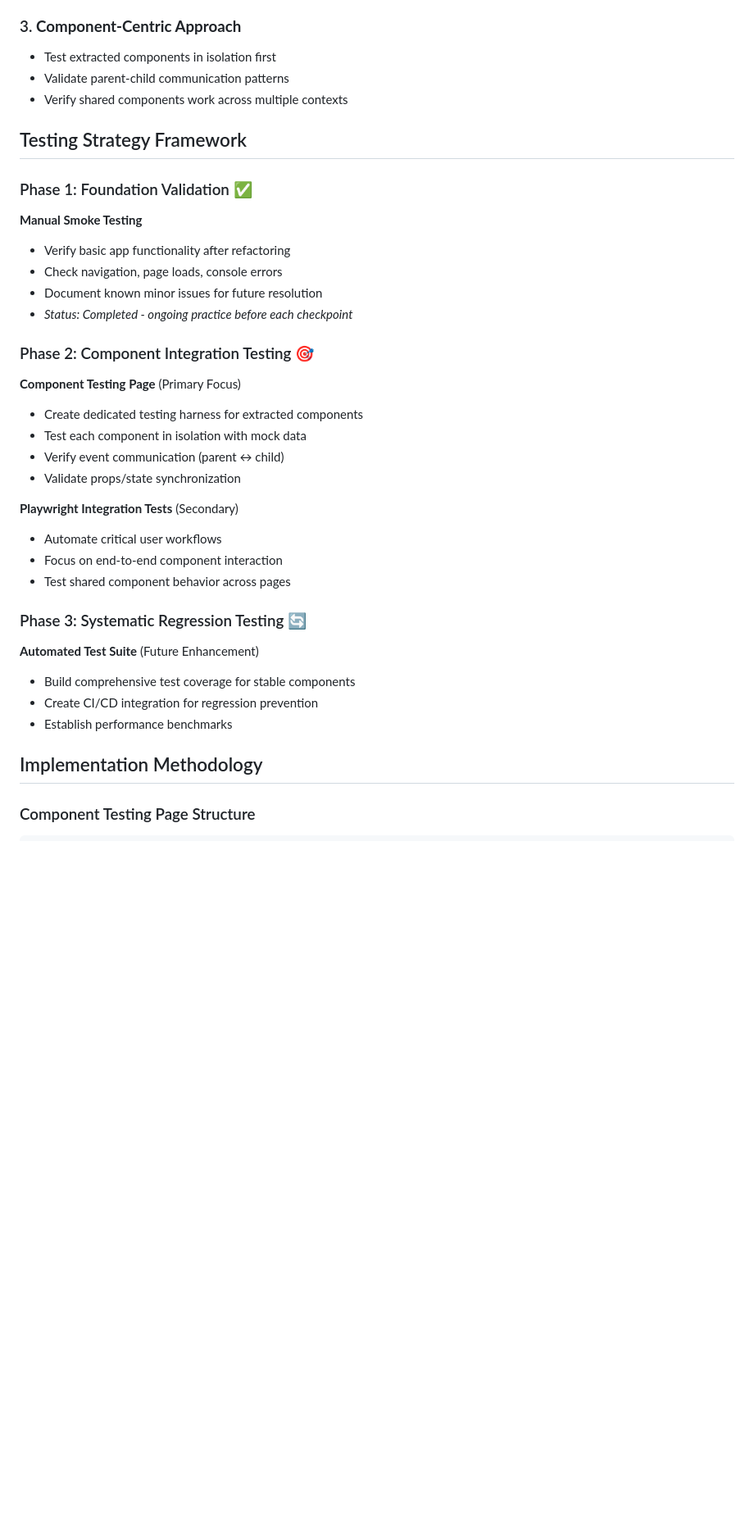
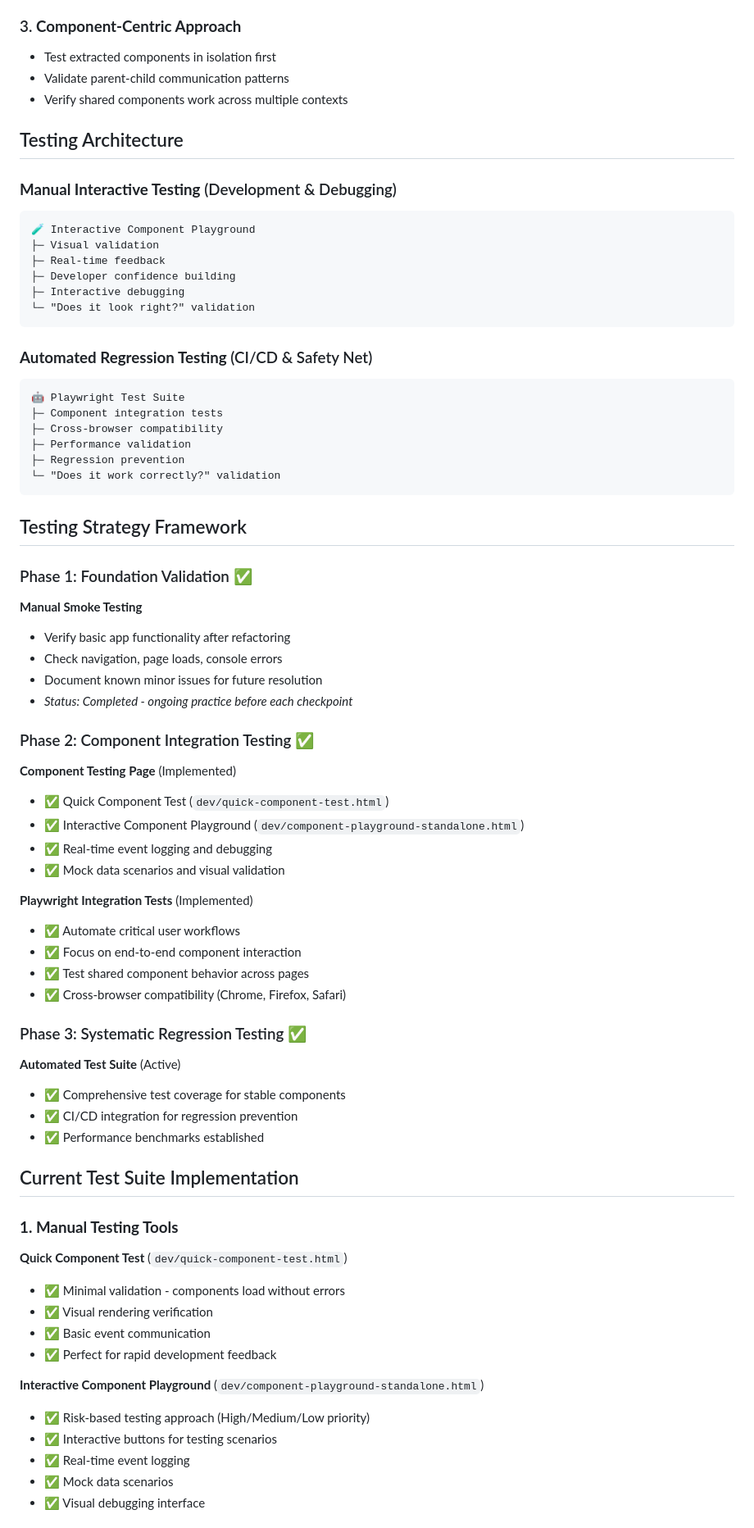
Before and after one commit to datafundamentals/df, a Markdown page: docs/CODING_TEST_METHODOLOGY.md, the part around the change printed below. Shown: that part at 82% size. Drawn GitHub-style; blank space fills up the shorter version.

````diff
--- a/docs/CODING_TEST_METHODOLOGY.md
+++ b/docs/CODING_TEST_METHODOLOGY.md
@@ -23,6 +53,28 @@ This methodology establishes a practical, incremental testing approach for valid
 - Validate parent-child communication patterns
 - Verify shared components work across multiple contexts
 
+## Testing Architecture
+
+### **Manual Interactive Testing** (Development & Debugging)
+```
+🧪 Interactive Component Playground
+├─ Visual validation
+├─ Real-time feedback
+├─ Developer confidence building
+├─ Interactive debugging
+└─ "Does it look right?" validation
+```
+
+### **Automated Regression Testing** (CI/CD & Safety Net)
+```
+🤖 Playwright Test Suite
+├─ Component integration tests
+├─ Cross-browser compatibility
+├─ Performance validation
+├─ Regression prevention
+└─ "Does it work correctly?" validation
+```
+
 ## Testing Strategy Framework
 
 ### Phase 1: Foundation Validation ✅
@@ -32,24 +84,39 @@ This methodology establishes a practical, incremental testing approach for valid
 - Document known minor issues for future resolution
 - *Status: Completed - ongoing practice before each checkpoint*
 
-### Phase 2: Component Integration Testing 🎯
-**Component Testing Page** (Primary Focus)
-- Create dedicated testing harness for extracted components
-- Test each component in isolation with mock data
-- Verify event communication (parent ↔ child)
-- Validate props/state synchronization
+### Phase 2: Component Integration Testing ✅
+**Component Testing Page** (Implemented)
+- ✅ Quick Component Test (`dev/quick-component-test.html`)
+- ✅ Interactive Component Playground (`dev/component-playground-standalone.html`)
+- ✅ Real-time event logging and debugging
+- ✅ Mock data scenarios and visual validation
 
-**Playwright Integration Tests** (Secondary)
-- Automate critical user workflows
-- Focus on end-to-end component interaction
-- Test shared component behavior across pages
+**Playwright Integration Tests** (Implemented)
+- ✅ Automate critical user workflows
+- ✅ Focus on end-to-end component interaction
+- ✅ Test shared component behavior across pages
+- ✅ Cross-browser compatibility (Chrome, Firefox, Safari)
 
-### Phase 3: Systematic Regression Testing 🔄
-**Automated Test Suite** (Future Enhancement)
-- Build comprehensive test coverage for stable components
-- Create CI/CD integration for regression prevention
-- Establish performance benchmarks
+### Phase 3: Systematic Regression Testing ✅
+**Automated Test Suite** (Active)
+- ✅ Comprehensive test coverage for stable components
+- ✅ CI/CD integration for regression prevention
+- ✅ Performance benchmarks established
 
-## Implementation Methodology
+## Current Test Suite Implementation
 
-### Component Testing Page Structure
+### **1. Manual Testing Tools**
+
+**Quick Component Test** (`dev/quick-component-test.html`)
+- ✅ Minimal validation - components load without errors
+- ✅ Visual rendering verification
+- ✅ Basic event communication
+- ✅ Perfect for rapid development feedback
+
+**Interactive Component Playground** (`dev/component-playground-standalone.html`)
+- ✅ Risk-based testing approach (High/Medium/Low priority)
+- ✅ Interactive buttons for testing scenarios
+- ✅ Real-time event logging
+- ✅ Mock data scenarios
+- ✅ Visual debugging interface
+
````
Also changed, not shown: other parts of docs/CODING_TEST_METHODOLOGY.md (+230 -69 lines), TESTING.md (deleted, +0 -32 lines).
